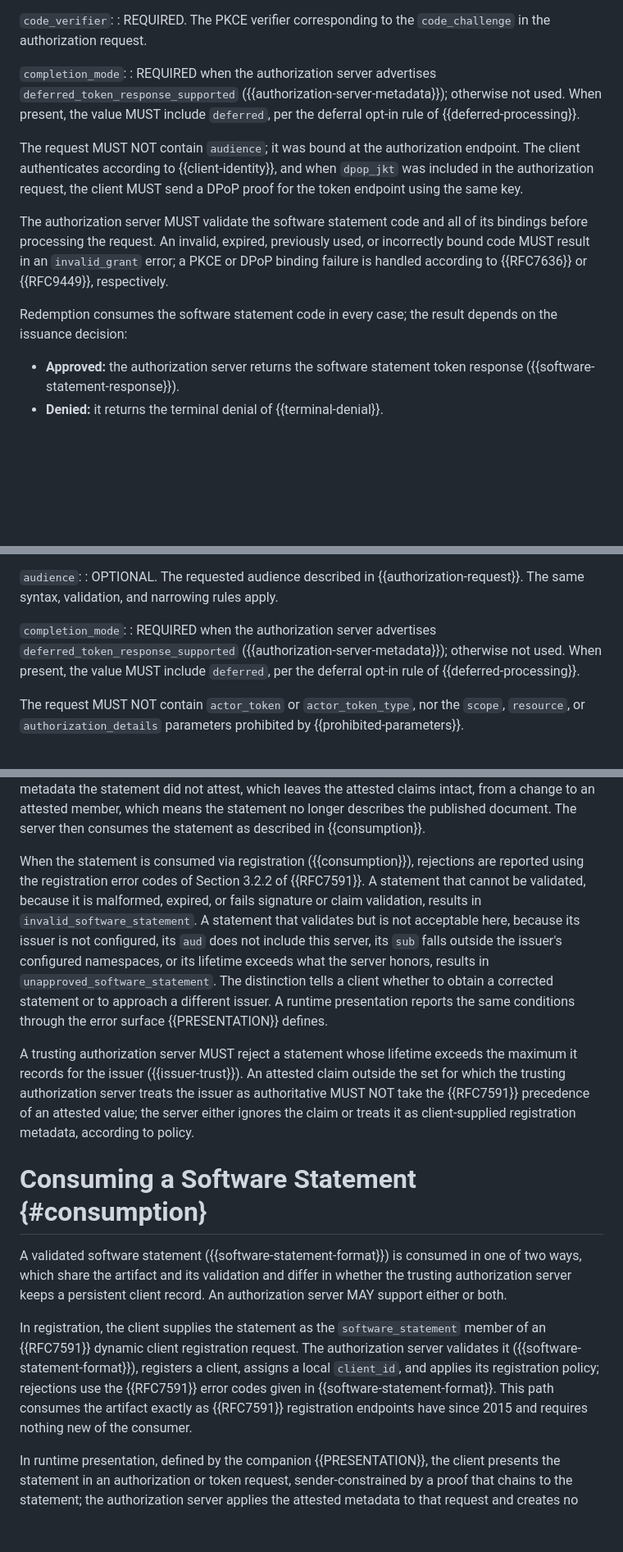
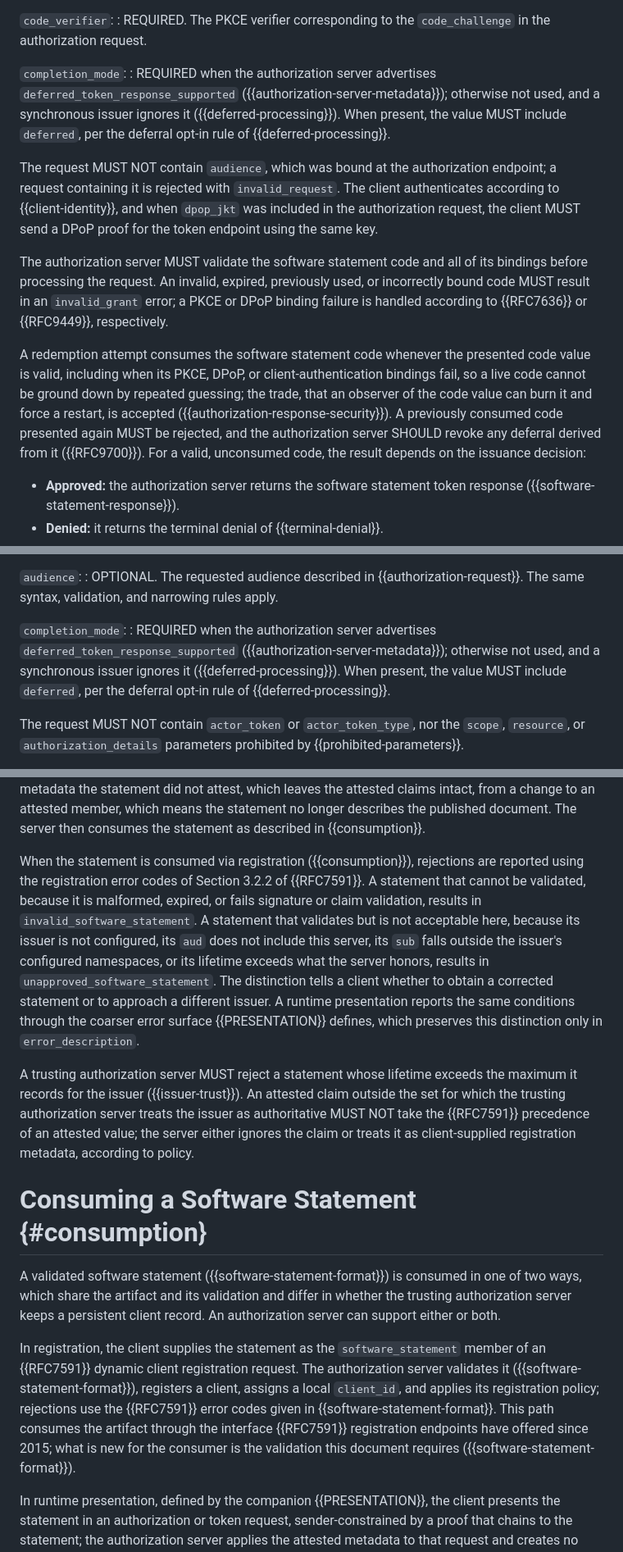
Before and after one commit to mcguinness/draft-mcguinness-oauth-software-statement-issuance, a Markdown page: draft-mcguinness-oauth-software-statement-issuance.md, 3 parts joined by grey strips. Shown at 82% size. GitHub-like rendering; blank space fills up the shorter version.

```diff
--- a/draft-mcguinness-oauth-software-statement-issuance.md
+++ b/draft-mcguinness-oauth-software-statement-issuance.md
@@ -438,13 +438,13 @@ The client redeems a software statement code by sending an HTTP `POST` request t
 : REQUIRED. The PKCE verifier corresponding to the `code_challenge` in the authorization request.
 
 `completion_mode`:
-: REQUIRED when the authorization server advertises `deferred_token_response_supported` ({{authorization-server-metadata}}); otherwise not used. When present, the value MUST include `deferred`, per the deferral opt-in rule of {{deferred-processing}}.
+: REQUIRED when the authorization server advertises `deferred_token_response_supported` ({{authorization-server-metadata}}); otherwise not used, and a synchronous issuer ignores it ({{deferred-processing}}). When present, the value MUST include `deferred`, per the deferral opt-in rule of {{deferred-processing}}.
 
-The request MUST NOT contain `audience`; it was bound at the authorization endpoint. The client authenticates according to {{client-identity}}, and when `dpop_jkt` was included in the authorization request, the client MUST send a DPoP proof for the token endpoint using the same key.
+The request MUST NOT contain `audience`, which was bound at the authorization endpoint; a request containing it is rejected with `invalid_request`. The client authenticates according to {{client-identity}}, and when `dpop_jkt` was included in the authorization request, the client MUST send a DPoP proof for the token endpoint using the same key.
 
 The authorization server MUST validate the software statement code and all of its bindings before processing the request. An invalid, expired, previously used, or incorrectly bound code MUST result in an `invalid_grant` error; a PKCE or DPoP binding failure is handled according to {{RFC7636}} or {{RFC9449}}, respectively.
 
-Redemption consumes the software statement code in every case; the result depends on the issuance decision:
+A redemption attempt consumes the software statement code whenever the presented code value is valid, including when its PKCE, DPoP, or client-authentication bindings fail, so a live code cannot be ground down by repeated guessing; the trade, that an observer of the code value can burn it and force a restart, is accepted ({{authorization-response-security}}). A previously consumed code presented again MUST be rejected, and the authorization server SHOULD revoke any deferral derived from it ({{RFC9700}}). For a valid, unconsumed code, the result depends on the issuance decision:
 
 * **Approved:** the authorization server returns the software statement token response ({{software-statement-response}}).
 * **Denied:** it returns the terminal denial of {{terminal-denial}}.
@@ -493,7 +493,7 @@ The client sends a token exchange request as defined in Section 2.1 of {{RFC8693
 : OPTIONAL. The requested audience described in {{authorization-request}}. The same syntax, validation, and narrowing rules apply.
 
 `completion_mode`:
-: REQUIRED when the authorization server advertises `deferred_token_response_supported` ({{authorization-server-metadata}}); otherwise not used. When present, the value MUST include `deferred`, per the deferral opt-in rule of {{deferred-processing}}.
+: REQUIRED when the authorization server advertises `deferred_token_response_supported` ({{authorization-server-metadata}}); otherwise not used, and a synchronous issuer ignores it ({{deferred-processing}}). When present, the value MUST include `deferred`, per the deferral opt-in rule of {{deferred-processing}}.
 
 The request MUST NOT contain `actor_token` or `actor_token_type`, nor the `scope`, `resource`, or `authorization_details` parameters prohibited by {{prohibited-parameters}}.
 
@@ -693,15 +694,15 @@ An issuer URL or JWK Set does not establish trust. A trusting authorization serv
 
 A trusting authorization server MAY retrieve current client metadata and compare its digest with `cimd_digest`; if it does so, it MUST also verify that the document's `client_id` exactly equals `sub`, as required by {{CIMD}}. A mismatch indicates post-issuance change and is a policy input, not a validation failure. Because the digest covers the whole document, a mismatch signals only that something changed; a trusting authorization server SHOULD distinguish a change confined to metadata the statement did not attest, which leaves the attested claims intact, from a change to an attested member, which means the statement no longer describes the published document. The server then consumes the statement as described in {{consumption}}.
 
-When the statement is consumed via registration ({{consumption}}), rejections are reported using the registration error codes of Section 3.2.2 of {{RFC7591}}. A statement that cannot be validated, because it is malformed, expired, or fails signature or claim validation, results in `invalid_software_statement`. A statement that validates but is not acceptable here, because its issuer is not configured, its `aud` does not include this server, its `sub` falls outside the issuer's configured namespaces, or its lifetime exceeds what the server honors, results in `unapproved_software_statement`. The distinction tells a client whether to obtain a corrected statement or to approach a different issuer. A runtime presentation reports the same conditions through the error surface {{PRESENTATION}} defines.
+When the statement is consumed via registration ({{consumption}}), rejections are reported using the registration error codes of Section 3.2.2 of {{RFC7591}}. A statement that cannot be validated, because it is malformed, expired, or fails signature or claim validation, results in `invalid_software_statement`. A statement that validates but is not acceptable here, because its issuer is not configured, its `aud` does not include this server, its `sub` falls outside the issuer's configured namespaces, or its lifetime exceeds what the server honors, results in `unapproved_software_statement`. The distinction tells a client whether to obtain a corrected statement or to approach a different issuer. A runtime presentation reports the same conditions through the coarser error surface {{PRESENTATION}} defines, which preserves this distinction only in `error_description`.
 
 A trusting authorization server MUST reject a statement whose lifetime exceeds the maximum it records for the issuer ({{issuer-trust}}). An attested claim outside the set for which the trusting authorization server treats the issuer as authoritative MUST NOT take the {{RFC7591}} precedence of an attested value; the server either ignores the claim or treats it as client-supplied registration metadata, according to policy.
 
 # Consuming a Software Statement {#consumption}
 
-A validated software statement ({{software-statement-format}}) is consumed in one of two ways, which share the artifact and its validation and differ in whether the trusting authorization server keeps a persistent client record. An authorization server MAY support either or both.
+A validated software statement ({{software-statement-format}}) is consumed in one of two ways, which share the artifact and its validation and differ in whether the trusting authorization server keeps a persistent client record. An authorization server can support either or both.
 
-In registration, the client supplies the statement as the `software_statement` member of an {{RFC7591}} dynamic client registration request. The authorization server validates it ({{software-statement-format}}), registers a client, assigns a local `client_id`, and applies its registration policy; rejections use the {{RFC7591}} error codes given in {{software-statement-format}}. This path consumes the artifact exactly as {{RFC7591}} registration endpoints have since 2015 and requires nothing new of the consumer.
+In registration, the client supplies the statement as the `software_statement` member of an {{RFC7591}} dynamic client registration request. The authorization server validates it ({{software-statement-format}}), registers a client, assigns a local `client_id`, and applies its registration policy; rejections use the {{RFC7591}} error codes given in {{software-statement-format}}. This path consumes the artifact through the interface {{RFC7591}} registration endpoints have offered since 2015; what is new for the consumer is the validation this document requires ({{software-statement-format}}).
 
 In runtime presentation, defined by the companion {{PRESENTATION}}, the client presents the statement in an authorization or token request, sender-constrained by a proof that chains to the statement; the authorization server applies the attested metadata to that request and creates no persistent registration.
 
```
Also changed, not shown: other parts of draft-mcguinness-oauth-software-statement-issuance.md (+23 -22 lines), draft-mcguinness-oauth-sw-stmt-presentation.md (+19 -12 lines).
